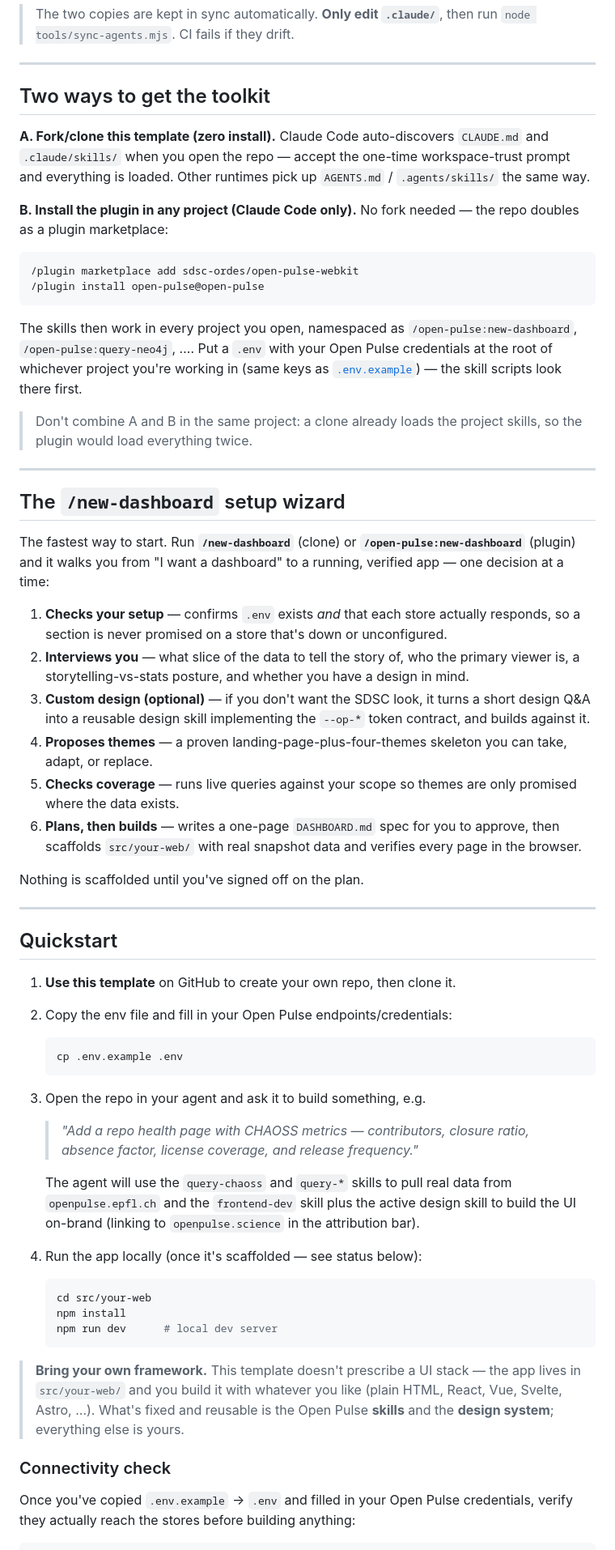
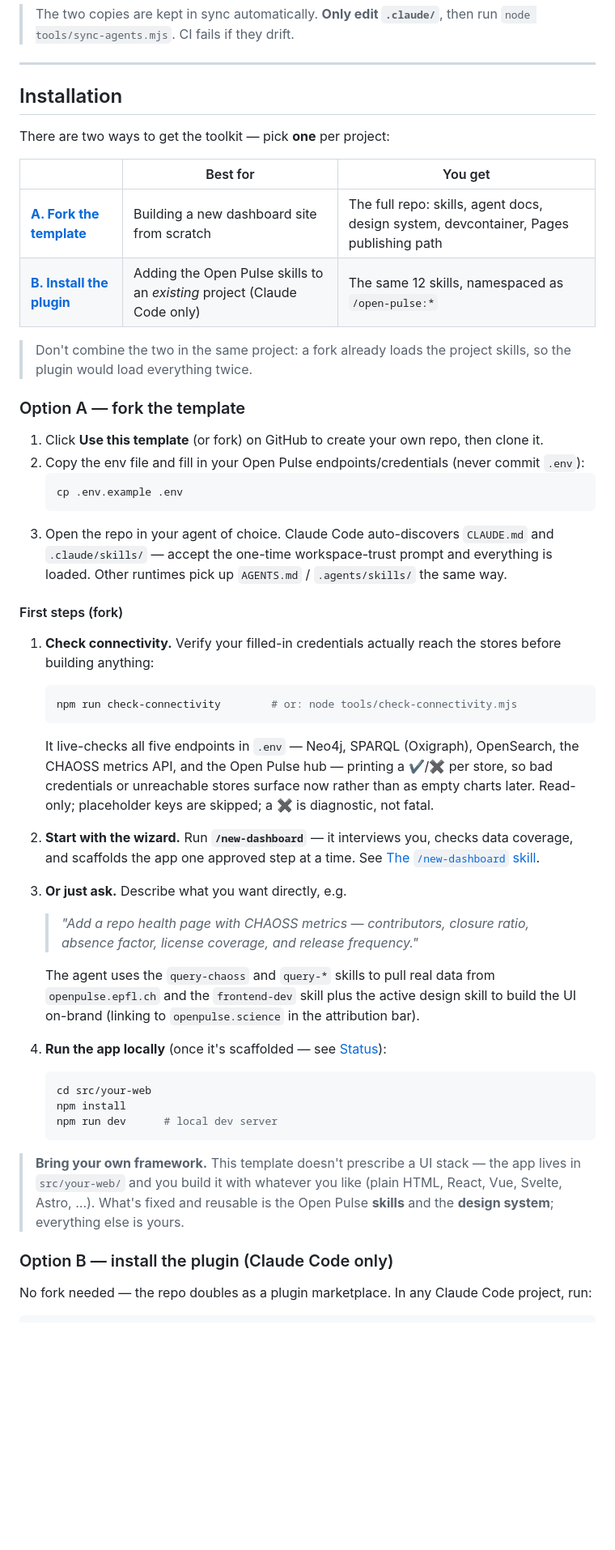
Before and after one commit to sdsc-ordes/open-pulse-webkit, a Markdown page: README.md, the part around one of its changes. Shown at 81% size. Drawn GitHub-style; blank space fills up the shorter version.

Commit message:
docs(readme): restructure installation and use
Split setup into an Installation section with the two supported paths —
fork the template or install the Claude Code plugin — each with its own
first-steps checklist (connectivity check / store probing, running the
wizard, direct queries). Promote the /new-dashboard wizard to its own
section and fold the design-system docs under it as a subsection, so
nothing is documented twice.

````diff
--- a/README.md
+++ b/README.md
@@ -47,50 +47,39 @@ The skills and project docs are written once (in `.claude/`) and mirrored into a
 
 ---
 
-## Two ways to get the toolkit
+## Installation
 
-**A. Fork/clone this template (zero install).** Claude Code auto-discovers `CLAUDE.md` and `.claude/skills/` when you open the repo — accept the one-time workspace-trust prompt and everything is loaded. Other runtimes pick up `AGENTS.md` / `.agents/skills/` the same way.
+There are two ways to get the toolkit — pick **one** per project:
 
-**B. Install the plugin in any project (Claude Code only).** No fork needed — the repo doubles as a plugin marketplace:
+| | Best for | You get |
+|---|---|---|
+| **[A. Fork the template](#option-a--fork-the-template)** | Building a new dashboard site from scratch | The full repo: skills, agent docs, design system, devcontainer, Pages publishing path |
+| **[B. Install the plugin](#option-b--install-the-plugin-claude-code-only)** | Adding the Open Pulse skills to an *existing* project (Claude Code only) | The same 12 skills, namespaced as `/open-pulse:*` |
 
-```
-/plugin marketplace add sdsc-ordes/open-pulse-webkit
-/plugin install open-pulse@open-pulse
-```
+> Don't combine the two in the same project: a fork already loads the project skills, so the plugin would load everything twice.
 
-The skills then work in every project you open, namespaced as `/open-pulse:new-dashboard`, `/open-pulse:query-neo4j`, …. Put a `.env` with your Open Pulse credentials at the root of whichever project you're working in (same keys as [`.env.example`](.env.example)) — the skill scripts look there first.
+### Option A — fork the template
 
-> Don't combine A and B in the same project: a clone already loads the project skills, so the plugin would load everything twice.
-
----
-
-## The `/new-dashboard` setup wizard
-
-The fastest way to start. Run **`/new-dashboard`** (clone) or **`/open-pulse:new-dashboard`** (plugin) and it walks you from "I want a dashboard" to a running, verified app — one decision at a time:
-
-1. **Checks your setup** — confirms `.env` exists *and* that each store actually responds, so a section is never promised on a store that's down or unconfigured.
-2. **Interviews you** — what slice of the data to tell the story of, who the primary viewer is, a storytelling-vs-stats posture, and whether you have a design in mind.
-3. **Custom design (optional)** — if you don't want the SDSC look, it turns a short design Q&A into a reusable design skill implementing the `--op-*` token contract, and builds against it.
-4. **Proposes themes** — a proven landing-page-plus-four-themes skeleton you can take, adapt, or replace.
-5. **Checks coverage** — runs live queries against your scope so themes are only promised where the data exists.
-6. **Plans, then builds** — writes a one-page `DASHBOARD.md` spec for you to approve, then scaffolds `src/your-web/` with real snapshot data and verifies every page in the browser.
-
-Nothing is scaffolded until you've signed off on the plan.
-
----
-
-## Quickstart
-
-1. **Use this template** on GitHub to create your own repo, then clone it.
-2. Copy the env file and fill in your Open Pulse endpoints/credentials:
+1. Click **Use this template** (or fork) on GitHub to create your own repo, then clone it.
+2. Copy the env file and fill in your Open Pulse endpoints/credentials (never commit `.env`):
    ```bash
    cp .env.example .env
    ```
-3. Open the repo in your agent and ask it to build something, e.g.
+3. Open the repo in your agent of choice. Claude Code auto-discovers `CLAUDE.md` and `.claude/skills/` — accept the one-time workspace-trust prompt and everything is loaded. Other runtimes pick up `AGENTS.md` / `.agents/skills/` the same way.
+
+#### First steps (fork)
+
+1. **Check connectivity.** Verify your filled-in credentials actually reach the stores before building anything:
+   ```bash
+   npm run check-connectivity        # or: node tools/check-connectivity.mjs
+   ```
+   It live-checks all five endpoints in `.env` — Neo4j, SPARQL (Oxigraph), OpenSearch, the CHAOSS metrics API, and the Open Pulse hub — printing a ✔/✖ per store, so bad credentials or unreachable stores surface now rather than as empty charts later. Read-only; placeholder keys are skipped; a ✖ is diagnostic, not fatal.
+2. **Start with the wizard.** Run **`/new-dashboard`** — it interviews you, checks data coverage, and scaffolds the app one approved step at a time. See [The `/new-dashboard` skill](#the-new-dashboard-skill).
+3. **Or just ask.** Describe what you want directly, e.g.
    > *"Add a repo health page with CHAOSS metrics — contributors, closure ratio, absence factor, license coverage, and release frequency."*
 
-   The agent will use the `query-chaoss` and `query-*` skills to pull real data from `openpulse.epfl.ch` and the `frontend-dev` skill plus the active design skill to build the UI on-brand (linking to `openpulse.science` in the attribution bar).
-4. Run the app locally (once it's scaffolded — see status below):
+   The agent uses the `query-chaoss` and `query-*` skills to pull real data from `openpulse.epfl.ch` and the `frontend-dev` skill plus the active design skill to build the UI on-brand (linking to `openpulse.science` in the attribution bar).
+4. **Run the app locally** (once it's scaffolded — see [Status](#status)):
    ```bash
    cd src/your-web
    npm install
@@ -99,7 +88,7 @@ Nothing is scaffolded until you've signed off on the plan.
 
 > **Bring your own framework.** This template doesn't prescribe a UI stack — the app lives in `src/your-web/` and you build it with whatever you like (plain HTML, React, Vue, Svelte, Astro, …). What's fixed and reusable is the Open Pulse **skills** and the **design system**; everything else is yours.
 
-### Connectivity check
+### Option B — install the plugin (Claude Code only)
 
-Once you've copied `.env.example` → `.env` and filled in your Open Pulse credentials, verify they actually reach the stores before building anything:
+No fork needed — the repo doubles as a plugin marketplace. In any Claude Code project, run:
 
````
Also changed, not shown: other parts of README.md (+27 -7 lines).
